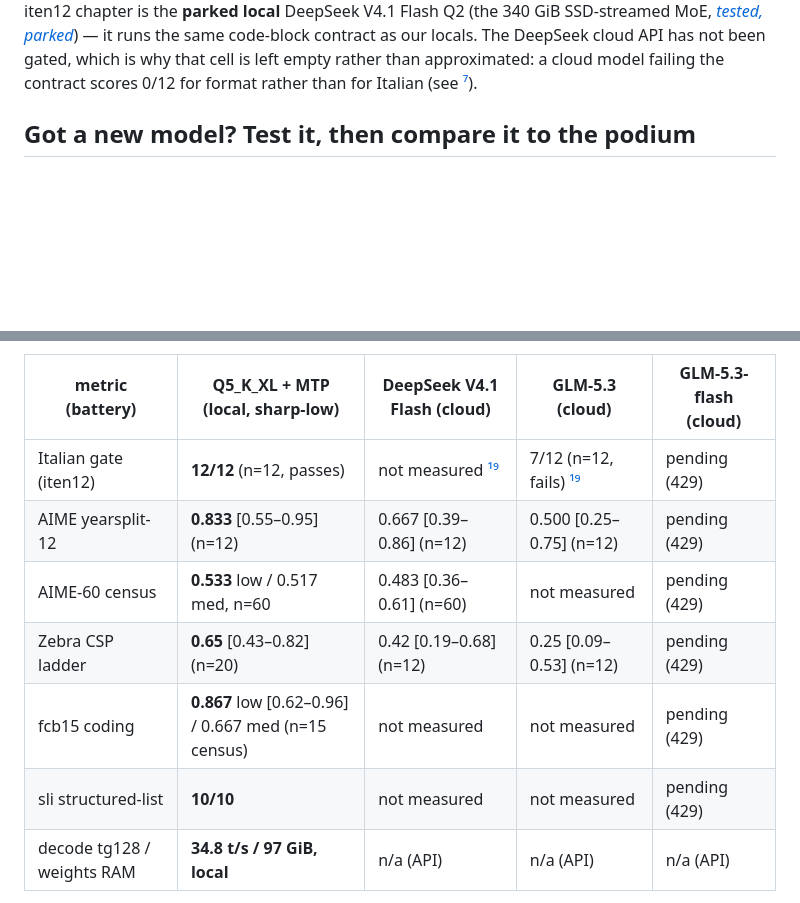
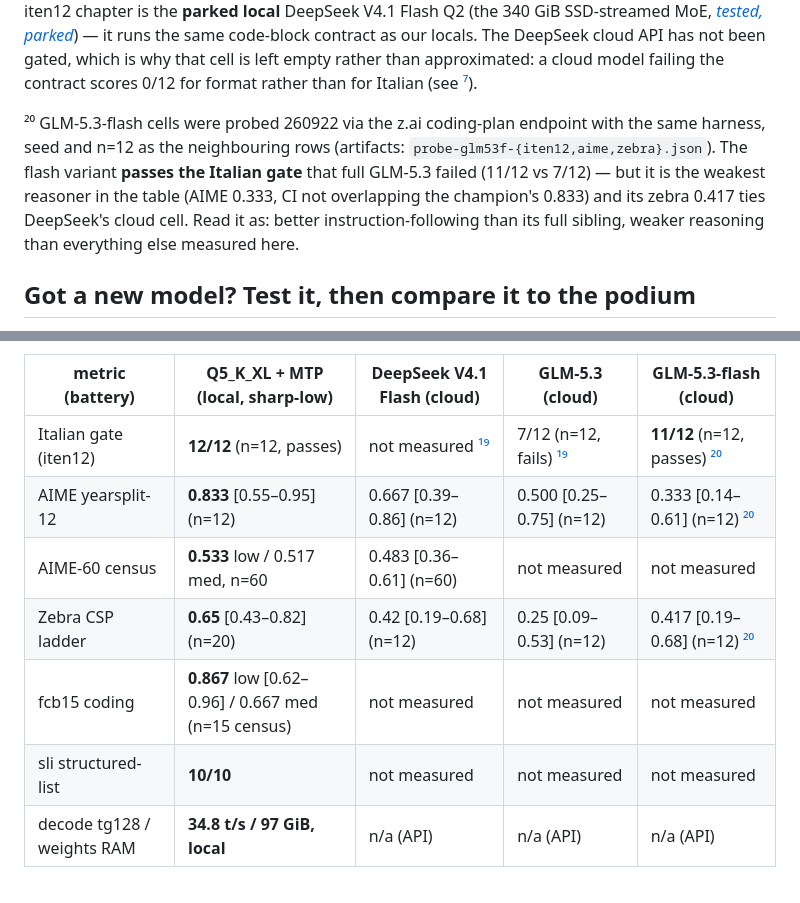
Before and after one commit to PieBru/Strix_AI_Server, a Markdown page: README.md, 2 parts joined by grey strips. Rendered like a GitHub page; blank space fills up the shorter version.

Commit message:
README: GLM-5.3-flash column filled (260922 probes, z.ai coding plan, same harness/seed/n as the other rows) - Italian gate 11/12 PASSES where full GLM-5.3 failed 7/12; AIME 0.333, zebra 0.417; AIME-60/fcb15/sli stay not-measured

```diff
--- a/README.md
+++ b/README.md
@@ -317,6 +317,15 @@ same code-block contract as our locals. The DeepSeek cloud API has not been
 gated, which is why that cell is left empty rather than approximated: a
 cloud model failing the contract scores 0/12 for format rather than for
 Italian (see [⁷](#fn7)).
+
+<a id="fn20"></a>²⁰ GLM-5.3-flash cells were probed 260922 via the z.ai coding-plan
+endpoint with the same harness, seed and n=12 as the neighbouring rows
+(artifacts: `probe-glm53f-{iten12,aime,zebra}.json`). The flash variant
+**passes the Italian gate** that full GLM-5.3 failed (11/12 vs 7/12) —
+but it is the weakest reasoner in the table (AIME 0.333, CI not
+overlapping the champion's 0.833) and its zebra 0.417 ties DeepSeek's
+cloud cell. Read it as: better instruction-following than its full
+sibling, weaker reasoning than everything else measured here.
 
 ## Got a new model? Test it, then compare it to the podium
 
@@ -892,12 +901,12 @@ effort/thinking tuning on our side).
 
 | metric (battery) | **Q5_K_XL + MTP** (local, sharp-low) | DeepSeek V4.1 Flash (cloud) | GLM-5.3 (cloud) | GLM-5.3-flash (cloud) |
 |---|---|---|---|---|
-| Italian gate (iten12) | **12/12** (n=12, passes) | not measured [¹⁹](#fn19) | 7/12 (n=12, fails) [¹⁹](#fn19) | pending (429) |
-| AIME yearsplit-12 | **0.833** [0.55–0.95] (n=12) | 0.667 [0.39–0.86] (n=12) | 0.500 [0.25–0.75] (n=12) | pending (429) |
-| AIME-60 census | **0.533** low / 0.517 med, n=60 | 0.483 [0.36–0.61] (n=60) | not measured | pending (429) |
-| Zebra CSP ladder | **0.65** [0.43–0.82] (n=20) | 0.42 [0.19–0.68] (n=12) | 0.25 [0.09–0.53] (n=12) | pending (429) |
-| fcb15 coding | **0.867** low [0.62–0.96] / 0.667 med (n=15 census) | not measured | not measured | pending (429) |
-| sli structured-list | **10/10** | not measured | not measured | pending (429) |
+| Italian gate (iten12) | **12/12** (n=12, passes) | not measured [¹⁹](#fn19) | 7/12 (n=12, fails) [¹⁹](#fn19) | **11/12** (n=12, passes) [²⁰](#fn20) |
+| AIME yearsplit-12 | **0.833** [0.55–0.95] (n=12) | 0.667 [0.39–0.86] (n=12) | 0.500 [0.25–0.75] (n=12) | 0.333 [0.14–0.61] (n=12) [²⁰](#fn20) |
+| AIME-60 census | **0.533** low / 0.517 med, n=60 | 0.483 [0.36–0.61] (n=60) | not measured | not measured |
+| Zebra CSP ladder | **0.65** [0.43–0.82] (n=20) | 0.42 [0.19–0.68] (n=12) | 0.25 [0.09–0.53] (n=12) | 0.417 [0.19–0.68] (n=12) [²⁰](#fn20) |
+| fcb15 coding | **0.867** low [0.62–0.96] / 0.667 med (n=15 census) | not measured | not measured | not measured |
+| sli structured-list | **10/10** | not measured | not measured | not measured |
 | decode tg128 / weights RAM | **34.8 t/s / 97 GiB, local** | n/a (API) | n/a (API) | n/a (API) |
 
 Reading it honestly:
```
